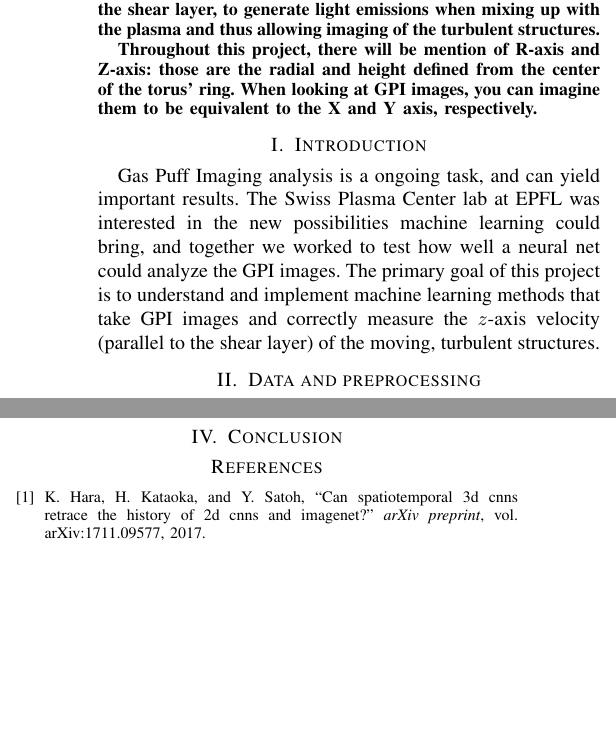
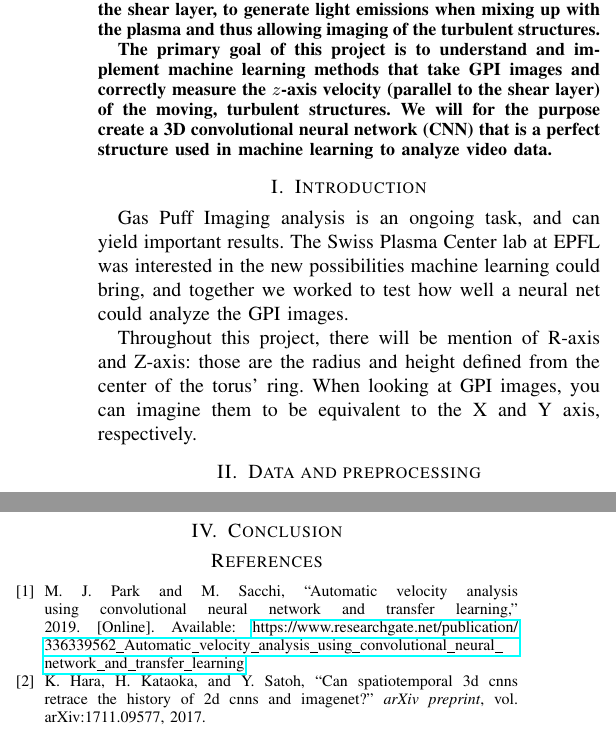
Before and after one commit to seboll13/ML_projects, a LaTeX paper (project2/report/project2_report.tex): two parts of the columns of pages 1 and 2 of 2, joined at a grey line, cut so that both start at the same text, the shorter picture padded with empty space. Compiled offline with pdfLaTeX.

Commit message:
corrected abstract

```diff
--- a/project2/report/project2_report.tex
+++ b/project2/report/project2_report.tex
@@ -19,12 +19,12 @@
 \begin{abstract}
   A tokamak is a type of plasma generator, inside which plasma turns at very high speeds. The plasma is confined in the shape of a torus via magnetic fields, at the edges of which it becomes turbulent; this is called the shear layer. These turbulences might create "blobs" of plasma, that can be ejected at high speed and damage the tokamak.\par
   Gas Puff Imaging (GPI) is a technique used to study these turbulences: it consists in launching a puff of neutral gas near the shear layer, to generate light emissions when mixing up with the plasma and thus allowing imaging of the turbulent structures.\par
-  Throughout this project, there will be mention of R-axis and Z-axis: those are the radial and height defined from the center of the torus' ring. When looking at GPI images, you can imagine them to be equivalent to the X and Y axis, respectively.
+  The primary goal of this project is to understand and implement machine learning methods that take GPI images and correctly measure the $z$-axis velocity (parallel to the shear layer) of the moving, turbulent structures. We will for the purpose create a 3D convolutional neural network (CNN) that is a perfect structure used in machine learning to analyze video data.
 \end{abstract}
 
 \section{Introduction}
-Gas Puff Imaging analysis is a ongoing task, and can yield important results. The Swiss Plasma Center lab at EPFL was interested in the new possibilities machine learning could bring, and together we worked to test how well a neural net could analyze the GPI images.
-The primary goal of this project is to understand and implement machine learning methods that take GPI images and correctly measure the $z$-axis velocity (parallel to the shear layer) of the moving, turbulent structures.
+Gas Puff Imaging analysis is an ongoing task, and can yield important results. The Swiss Plasma Center lab at EPFL was interested in the new possibilities machine learning could bring, and together we worked to test how well a neural net could analyze the GPI images.\par
+Throughout this project, there will be mention of R-axis and Z-axis: those are the radius and height defined from the center of the torus' ring. When looking at GPI images, you can imagine them to be equivalent to the X and Y axis, respectively.
 \section{Data and preprocessing}
 \subsection{Synthetic data generation}
 We have decided to create a script that generates artificial data mainly for two reasons:
```
Also changed, not shown: project2/report/project2_report.pdf, project2/report/project2_report.tex (2 more changed lines).
